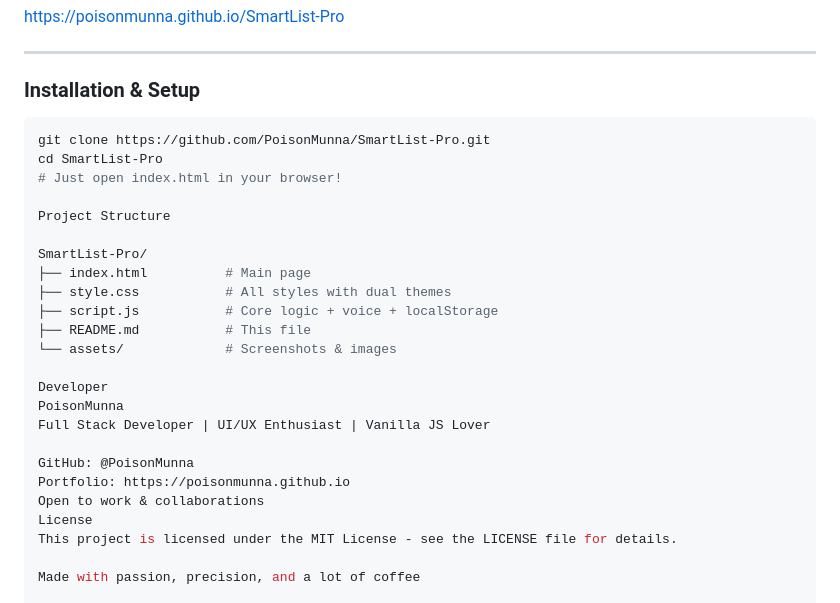
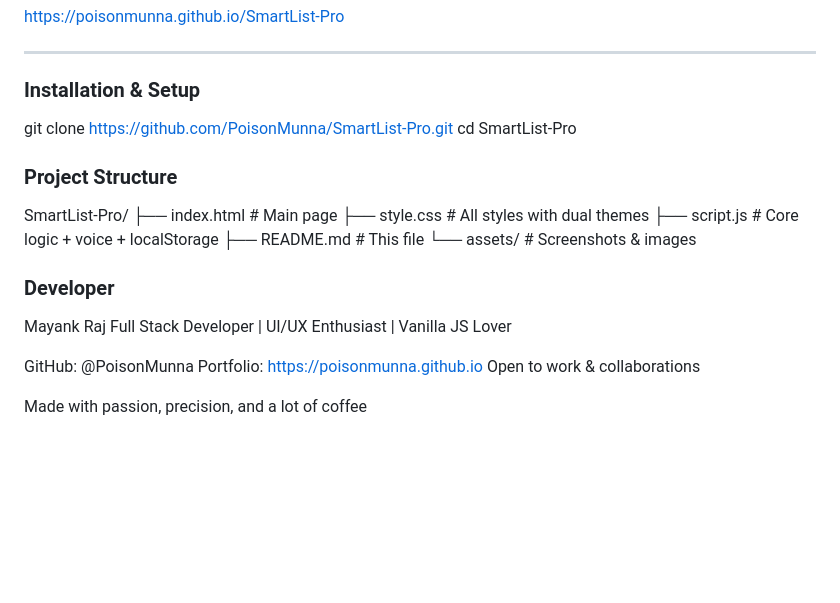
Before and after one commit to PoisonMunna/SmartList-Pro, a Markdown page: README.md, the part around the change. Drawn GitHub-style; blank space fills up the shorter version.

````diff
--- a/README.md
+++ b/README.md
@@ -61,12 +61,11 @@ https://poisonmunna.github.io/SmartList-Pro
 
 ### Installation & Setup
 
-```bash
 git clone https://github.com/PoisonMunna/SmartList-Pro.git
 cd SmartList-Pro
-# Just open index.html in your browser!
 
-Project Structure
+
+### Project Structure
 
 SmartList-Pro/
 ├── index.html          # Main page
@@ -75,15 +74,13 @@ SmartList-Pro/
 ├── README.md           # This file
 └── assets/             # Screenshots & images
 
-Developer
-PoisonMunna
+### Developer
+Mayank Raj
 Full Stack Developer | UI/UX Enthusiast | Vanilla JS Lover
 
 GitHub: @PoisonMunna
 Portfolio: https://poisonmunna.github.io
 Open to work & collaborations
-License
-This project is licensed under the MIT License - see the LICENSE file for details.
 
 Made with passion, precision, and a lot of coffee
 
````
